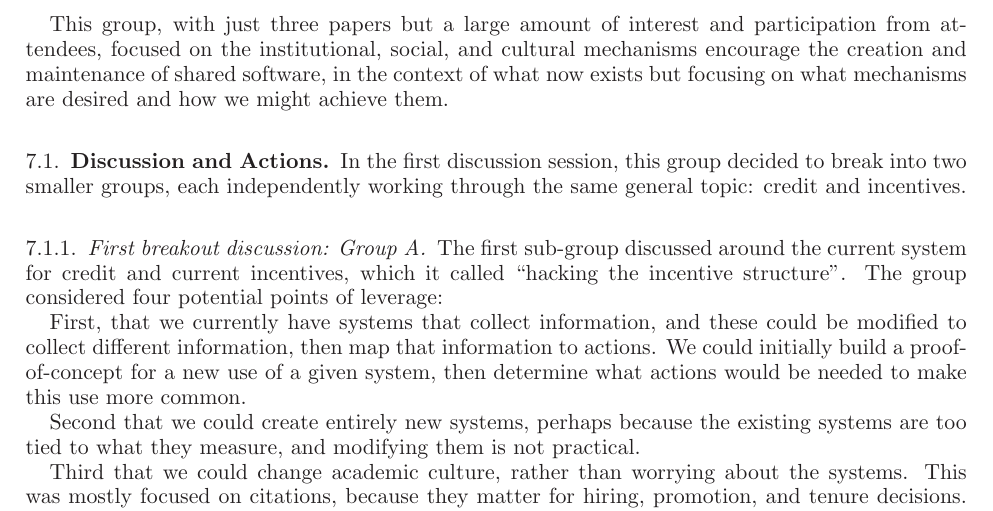
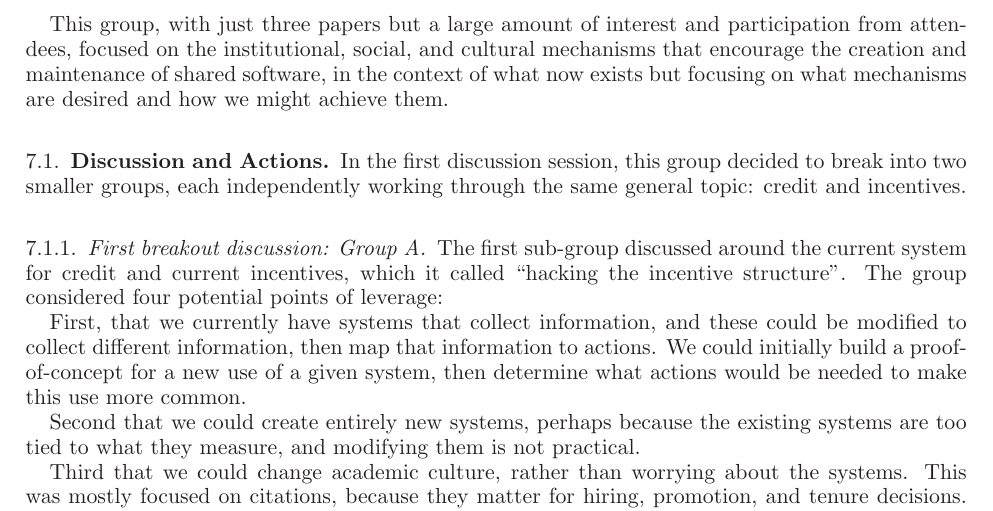
Before and after one commit to WSSSPE/meetings, a LaTeX paper (WSSSPE2_report/WSSSPE2_review.tex): part of page 7 of 15, cut so that both start at the same text. Compiled offline with LaTeX, dvips and Ghostscript.

Commit message:
Section 7: Intro: add a word.

```diff
--- a/WSSSPE2_report/WSSSPE2_review.tex
+++ b/WSSSPE2_report/WSSSPE2_review.tex
@@ -634,7 +634,7 @@ diagonalisation for quantum chemistry~\cite{wssspe2_spencer}
 
 This group, with just three papers but a large amount of interest and
 participation from attendees, focused on the institutional, social, and cultural
-mechanisms encourage the creation and maintenance of shared software, in the
+mechanisms that encourage the creation and maintenance of shared software, in the
 context of what now exists but focusing on what mechanisms are desired and how
 we might achieve them.
 
```
